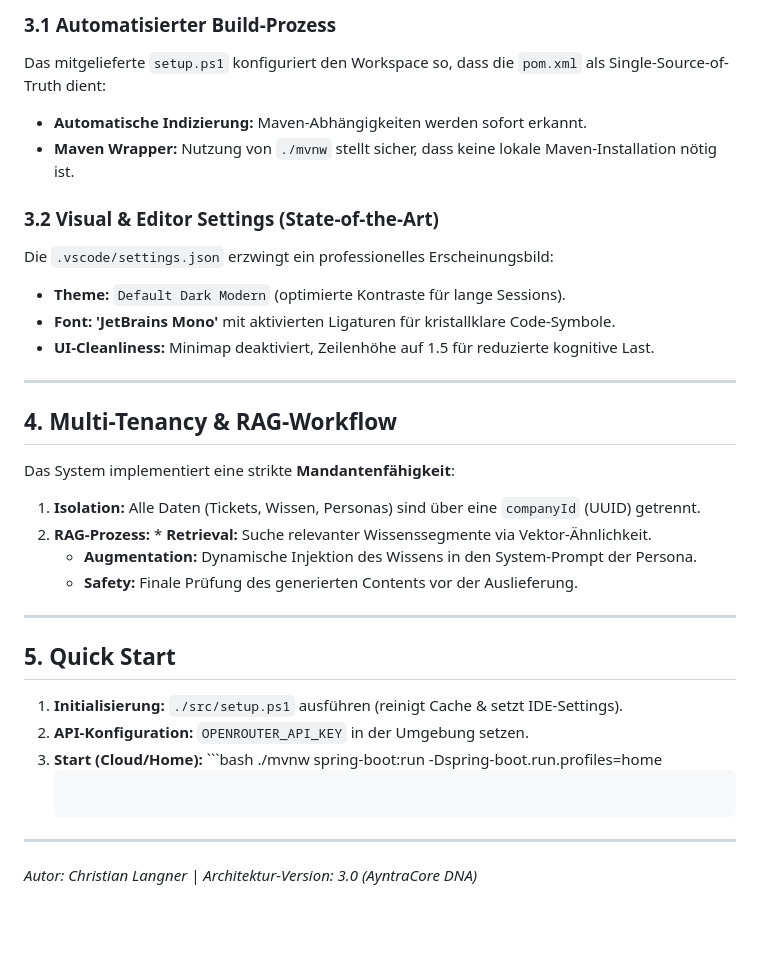
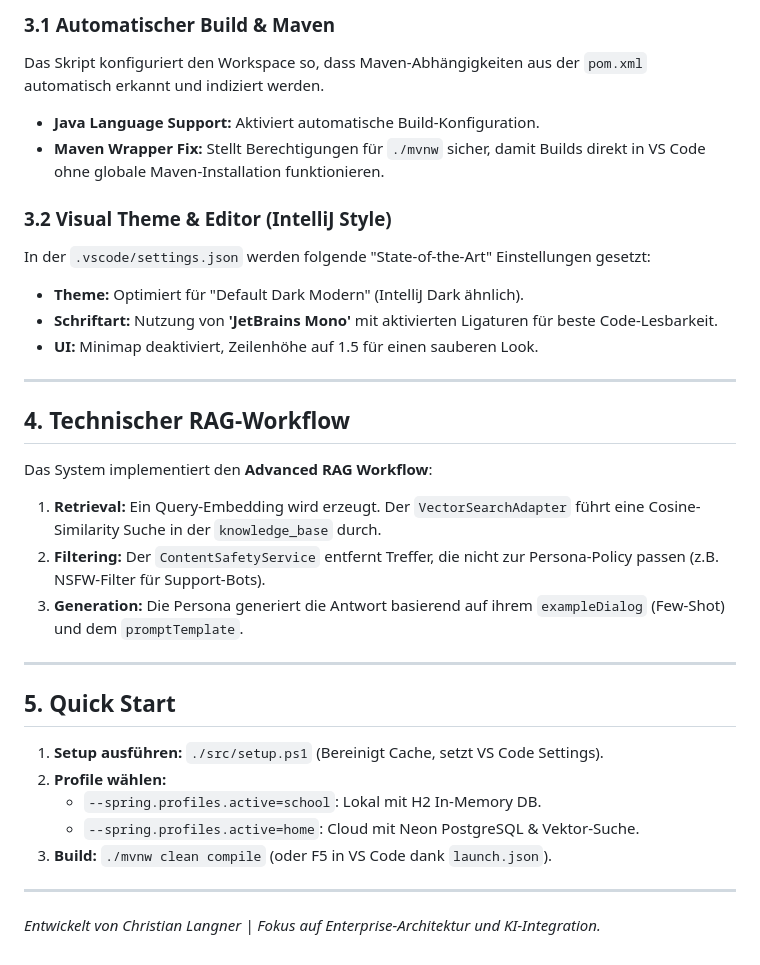
Before and after one commit to ChristianLangner/SyntraCore_Master, a Markdown page: README.md, the part around one of its changes. GitHub-like rendering; blank space fills up the shorter version.

````diff
--- a/README.md
+++ b/README.md
@@ -49,32 +45,31 @@ Das Projekt ist für eine nahtlose Entwicklung in VS Code optimiert, um die gewo
 
-### 3.1 Automatisierter Build-Prozess
-Das mitgelieferte `setup.ps1` konfiguriert den Workspace so, dass die `pom.xml` als Single-Source-of-Truth dient:
-* **Automatische Indizierung:** Maven-Abhängigkeiten werden sofort erkannt.
-* **Maven Wrapper:** Nutzung von `./mvnw` stellt sicher, dass keine lokale Maven-Installation nötig ist.
+### 3.1 Automatischer Build & Maven
+Das Skript konfiguriert den Workspace so, dass Maven-Abhängigkeiten aus der `pom.xml` automatisch erkannt und indiziert werden.
+* **Java Language Support:** Aktiviert automatische Build-Konfiguration.
+* **Maven Wrapper Fix:** Stellt Berechtigungen für `./mvnw` sicher, damit Builds direkt in VS Code ohne globale Maven-Installation funktionieren.
 
-### 3.2 Visual & Editor Settings (State-of-the-Art)
-Die `.vscode/settings.json` erzwingt ein professionelles Erscheinungsbild:
-* **Theme:** `Default Dark Modern` (optimierte Kontraste für lange Sessions).
-* **Font:** **'JetBrains Mono'** mit aktivierten Ligaturen für kristallklare Code-Symbole.
-* **UI-Cleanliness:** Minimap deaktiviert, Zeilenhöhe auf 1.5 für reduzierte kognitive Last.
+### 3.2 Visual Theme & Editor (IntelliJ Style)
+In der `.vscode/settings.json` werden folgende "State-of-the-Art" Einstellungen gesetzt:
+* **Theme:** Optimiert für "Default Dark Modern" (IntelliJ Dark ähnlich).
+* **Schriftart:** Nutzung von **'JetBrains Mono'** mit aktivierten Ligaturen für beste Code-Lesbarkeit.
+* **UI:** Minimap deaktiviert, Zeilenhöhe auf 1.5 für einen sauberen Look.
 
 ---
 
-## 4. Multi-Tenancy & RAG-Workflow
-Das System implementiert eine strikte **Mandantenfähigkeit**:
-1.  **Isolation:** Alle Daten (Tickets, Wissen, Personas) sind über eine `companyId` (UUID) getrennt.
-2.  **RAG-Prozess:** * **Retrieval:** Suche relevanter Wissenssegmente via Vektor-Ähnlichkeit.
-    * **Augmentation:** Dynamische Injektion des Wissens in den System-Prompt der Persona.
-    * **Safety:** Finale Prüfung des generierten Contents vor der Auslieferung.
+## 4. Technischer RAG-Workflow
+Das System implementiert den **Advanced RAG Workflow**:
+1.  **Retrieval:** Ein Query-Embedding wird erzeugt. Der `VectorSearchAdapter` führt eine Cosine-Similarity Suche in der `knowledge_base` durch.
+2.  **Filtering:** Der `ContentSafetyService` entfernt Treffer, die nicht zur Persona-Policy passen (z.B. NSFW-Filter für Support-Bots).
+3.  **Generation:** Die Persona generiert die Antwort basierend auf ihrem `exampleDialog` (Few-Shot) und dem `promptTemplate`.
 
 ---
 
 ## 5. Quick Start
-1.  **Initialisierung:** `./src/setup.ps1` ausführen (reinigt Cache & setzt IDE-Settings).
-2.  **API-Konfiguration:** `OPENROUTER_API_KEY` in der Umgebung setzen.
-3.  **Start (Cloud/Home):** ```bash
-    ./mvnw spring-boot:run -Dspring-boot.run.profiles=home
-    ```
+1.  **Setup ausführen:** `./src/setup.ps1` (Bereinigt Cache, setzt VS Code Settings).
+2.  **Profile wählen:**
+    * `--spring.profiles.active=school`: Lokal mit H2 In-Memory DB.
+    * `--spring.profiles.active=home`: Cloud mit Neon PostgreSQL & Vektor-Suche.
+3.  **Build:** `./mvnw clean compile` (oder F5 in VS Code dank `launch.json`).
 
 ---
-*Autor: Christian Langner | Architektur-Version: 3.0 (AyntraCore DNA)*
+*Entwickelt von Christian Langner | Fokus auf Enterprise-Architektur und KI-Integration.*
````
Also changed, not shown: other parts of README.md (+24 -28 lines).
